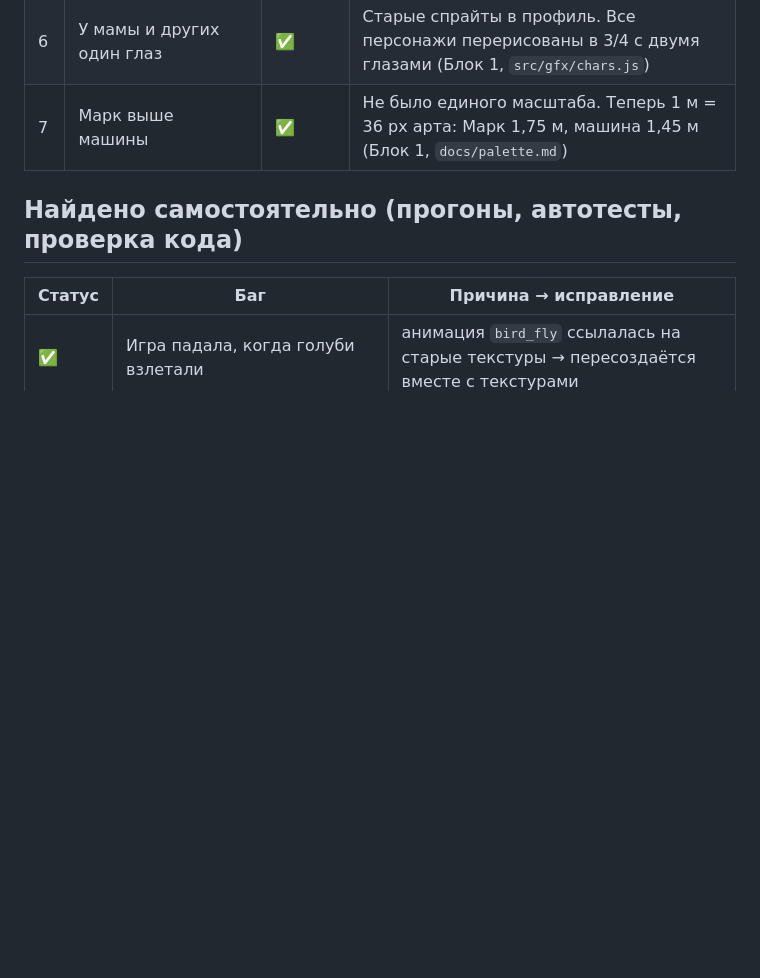
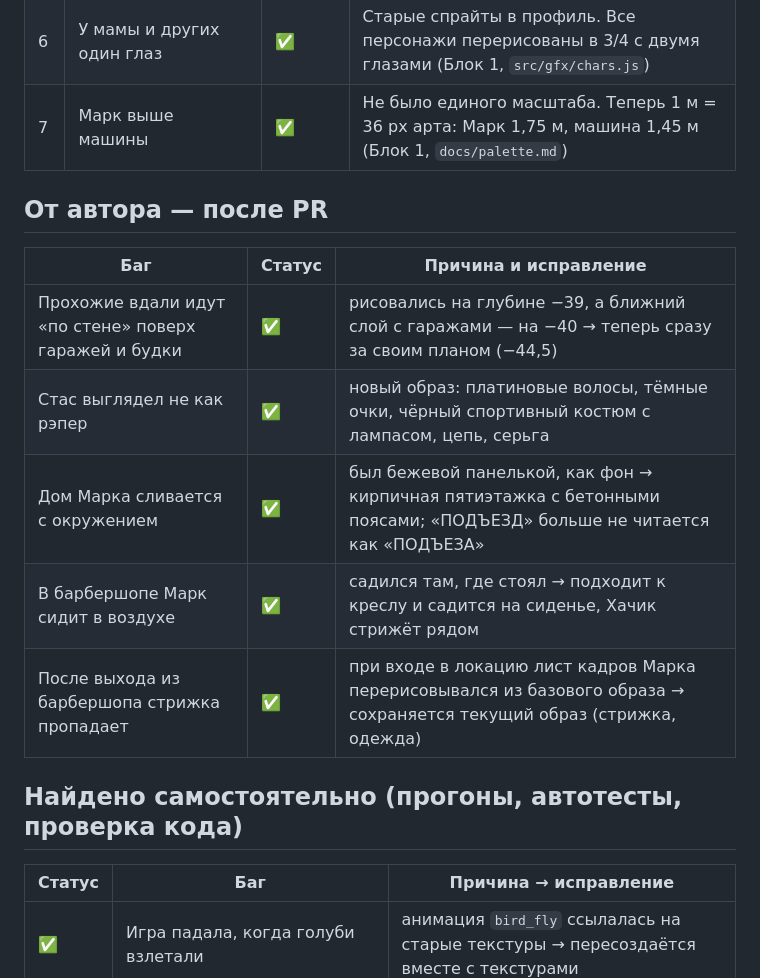
Before and after one commit to saintaddyy-ai/newgame, a Markdown page: docs/BUGS.md, the part around the change. Rendered like a GitHub page; blank space fills up the shorter version.

Commit message:
docs/BUGS.md: баги после PR — прохожие, Стас, дом, барбершоп
Co-Authored-By: Claude Opus 5.5 <noreply@anthropic.com>
Claude-Session: https://claude.ai/code/session_01TKha5bjpSoBqRqWxoZCsJ4

```diff
--- a/docs/BUGS.md
+++ b/docs/BUGS.md
@@ -15,6 +15,16 @@
 | 5 | Кислотные цвета в гараже Дэна без марочки | ✅ | Флаг `acidNow` жил дольше эффекта: переходил из Эпизода 1 во 2-й, не сбрасывался при обмороке в 4 утра. Теперь эффект каждые полсекунды сверяется с состоянием: Эп.1 — по фазам, Эп.2 — 5 часов или до сна; новый эпизод начинается трезвым |
 | 6 | У мамы и других один глаз | ✅ | Старые спрайты в профиль. Все персонажи перерисованы в 3/4 с двумя глазами (Блок 1, `src/gfx/chars.js`) |
 | 7 | Марк выше машины | ✅ | Не было единого масштаба. Теперь 1 м = 36 px арта: Марк 1,75 м, машина 1,45 м (Блок 1, `docs/palette.md`) |
+
+## От автора — после PR
+
+| Баг | Статус | Причина и исправление |
+|---|---|---|
+| Прохожие вдали идут «по стене» поверх гаражей и будки | ✅ | рисовались на глубине −39, а ближний слой с гаражами — на −40 → теперь сразу за своим планом (−44,5) |
+| Стас выглядел не как рэпер | ✅ | новый образ: платиновые волосы, тёмные очки, чёрный спортивный костюм с лампасом, цепь, серьга |
+| Дом Марка сливается с окружением | ✅ | был бежевой панелькой, как фон → кирпичная пятиэтажка с бетонными поясами; «ПОДЪЕЗД» больше не читается как «ПОДЪЕЗА» |
+| В барбершопе Марк сидит в воздухе | ✅ | садился там, где стоял → подходит к креслу и садится на сиденье, Хачик стрижёт рядом |
+| После выхода из барбершопа стрижка пропадает | ✅ | при входе в локацию лист кадров Марка перерисовывался из базового образа → сохраняется текущий образ (стрижка, одежда) |
 
 ## Найдено самостоятельно (прогоны, автотесты, проверка кода)
 
```
